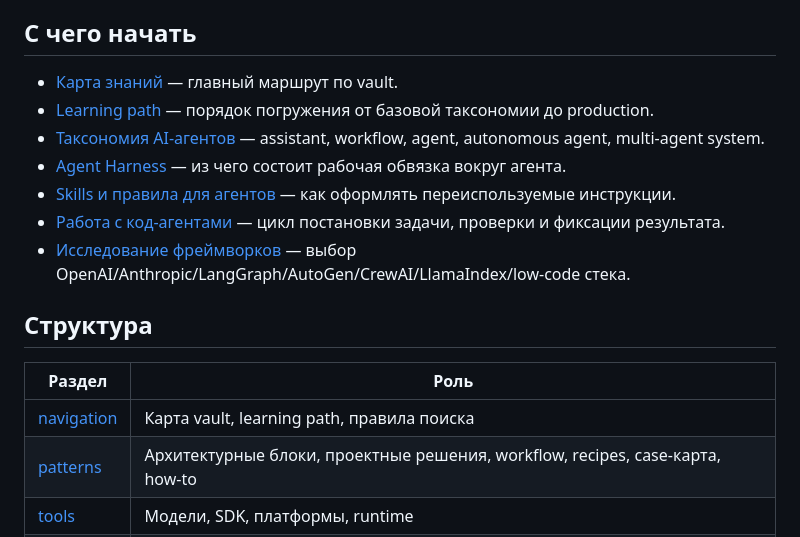
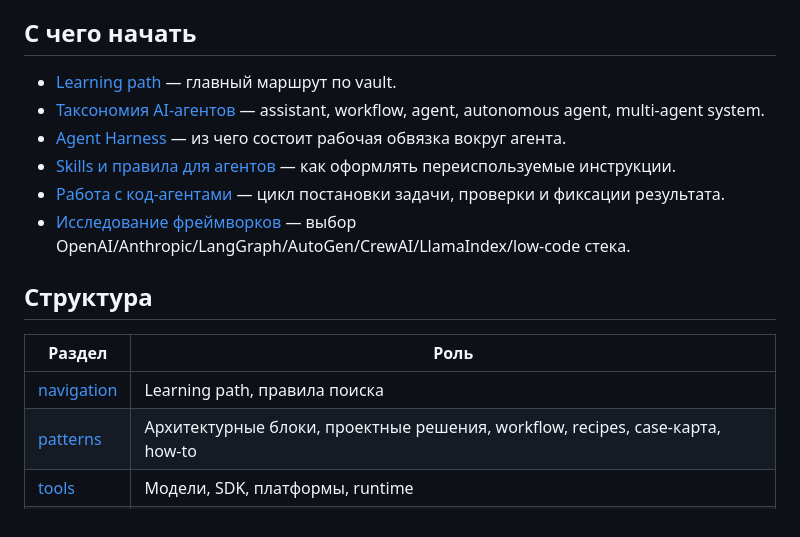
Before and after one commit to polyakovin/ai-db, a Markdown page: README.md, the part around one of its changes. Drawn GitHub-style.

Commit message:
🗑️ удалить knowledge-map.md, вся навигация — в README

```diff
--- a/README.md
+++ b/README.md
@@ -7,8 +7,7 @@
 
 ## С чего начать
 
-- [Карта знаний](navigation/knowledge-map.md) — главный маршрут по vault.
-- [Learning path](navigation/learning-path.md) — порядок погружения от базовой таксономии до production.
+- [Learning path](navigation/learning-path.md) — главный маршрут по vault.
 - [Таксономия AI-агентов](patterns/fundamentals/agent-taxonomy.md) — assistant, workflow, agent, autonomous agent, multi-agent system.
 - [Agent Harness](patterns/architecture-design/agent-harness.md) — из чего состоит рабочая обвязка вокруг агента.
 - [Skills и правила для агентов](patterns/implementation/agent-skills-and-rules.md) — как оформлять переиспользуемые инструкции.
@@ -19,7 +18,7 @@
 
 | Раздел | Роль |
 |---|---|
-| [navigation](navigation/knowledge-map.md) | Карта vault, learning path, правила поиска |
+| [navigation](navigation/learning-path.md) | Learning path, правила поиска |
 | [patterns](patterns/OVERVIEW.md) | Архитектурные блоки, проектные решения, workflow, recipes, case-карта, how-to |
 | [tools](tools/OVERVIEW.md) | Модели, SDK, платформы, runtime |
 | [sources](sources/OVERVIEW.md) | Статьи, переводы, курсы, обработанные источники и provenance |
```
Also changed, not shown: other parts of README.md (+1 -1 lines), navigation/knowledge-map.md (deleted, +0 -50 lines).
